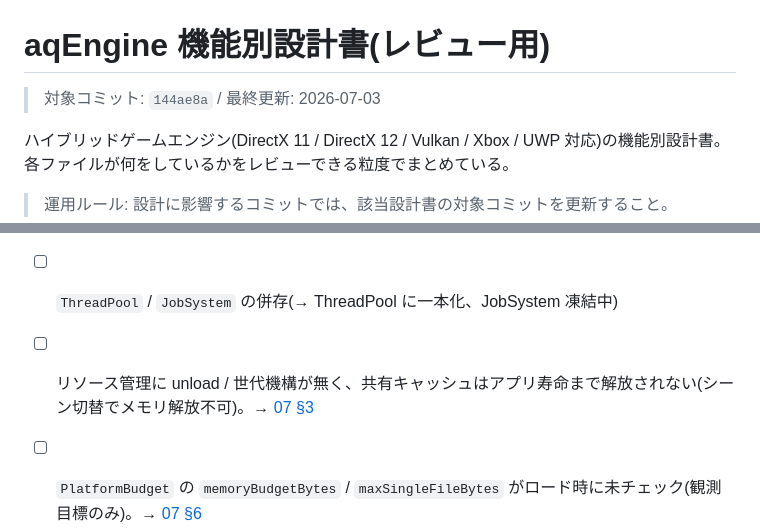
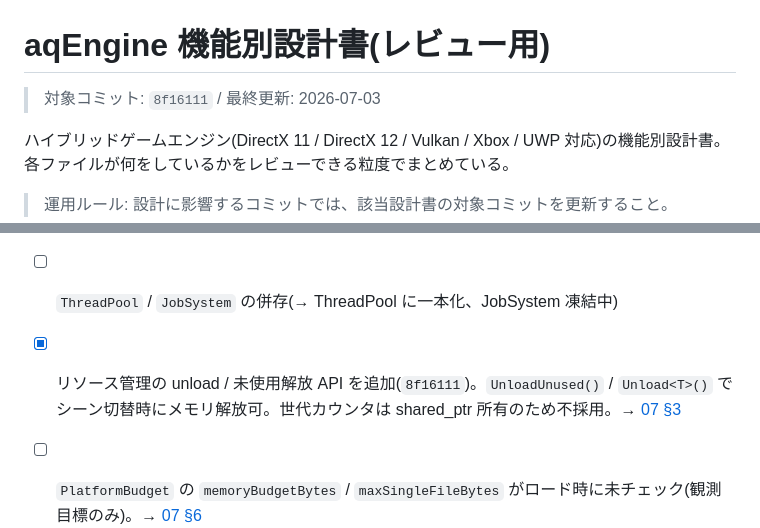
Before and after one commit to TatsuyukiSugahara/Test, a Markdown page: DirectX/設計書/README.md, 2 parts joined by grey strips. Drawn GitHub-style.

Commit message:
docs: リソース unload API 追加を 07/README に反映
- 07 §3: Unload<T>/UnloadUnused の仕様と、世代カウンタ不採用の根拠を記載
- 07 §7 / README 既知の課題: 解放手段の追加を反映(対象コミット 8f16111)

Co-Authored-By: Claude Opus 4.8 <noreply@anthropic.com>

```diff
--- a/DirectX/設計書/README.md
+++ b/DirectX/設計書/README.md
@@ -1,6 +1,6 @@
 # aqEngine 機能別設計書(レビュー用)
 
-> 対象コミット: `144ae8a` / 最終更新: 2026-07-03
+> 対象コミット: `8f16111` / 最終更新: 2026-07-03
 
 ハイブリッドゲームエンジン(DirectX 11 / DirectX 12 / Vulkan / Xbox / UWP 対応)の機能別設計書。
 各ファイルが何をしているかをレビューできる粒度でまとめている。
@@ -46,5 +46,5 @@
 - [x] `ComponentArray.h`: `begin_()` / `eng()` の綴り(→ `begin()` / `end()`。挙動影響なし)→ タスクB-1で対応済み(`144ae8a`)
 - [x] `MAX_COMPONENT_SIZE` は実態が「個数」(→ `MAX_COMPONENT_COUNT` へ改名)→ タスクB-2で対応済み(`144ae8a`)
 - [ ] `ThreadPool` / `JobSystem` の併存(→ ThreadPool に一本化、JobSystem 凍結中)
-- [ ] リソース管理に unload / 世代機構が無く、共有キャッシュはアプリ寿命まで解放されない(シーン切替でメモリ解放不可)。→ [07 §3](07_リソース管理設計.md)
+- [x] リソース管理の unload / 未使用解放 API を追加(`8f16111`)。`UnloadUnused()` / `Unload<T>()` でシーン切替時にメモリ解放可。世代カウンタは shared_ptr 所有のため不採用。→ [07 §3](07_リソース管理設計.md)
 - [ ] `PlatformBudget` の `memoryBudgetBytes` / `maxSingleFileBytes` がロード時に未チェック(観測目標のみ)。→ [07 §6](07_リソース管理設計.md)
```
Also changed, not shown: DirectX/設計書/07_リソース管理設計.md (+7 -7 lines).
